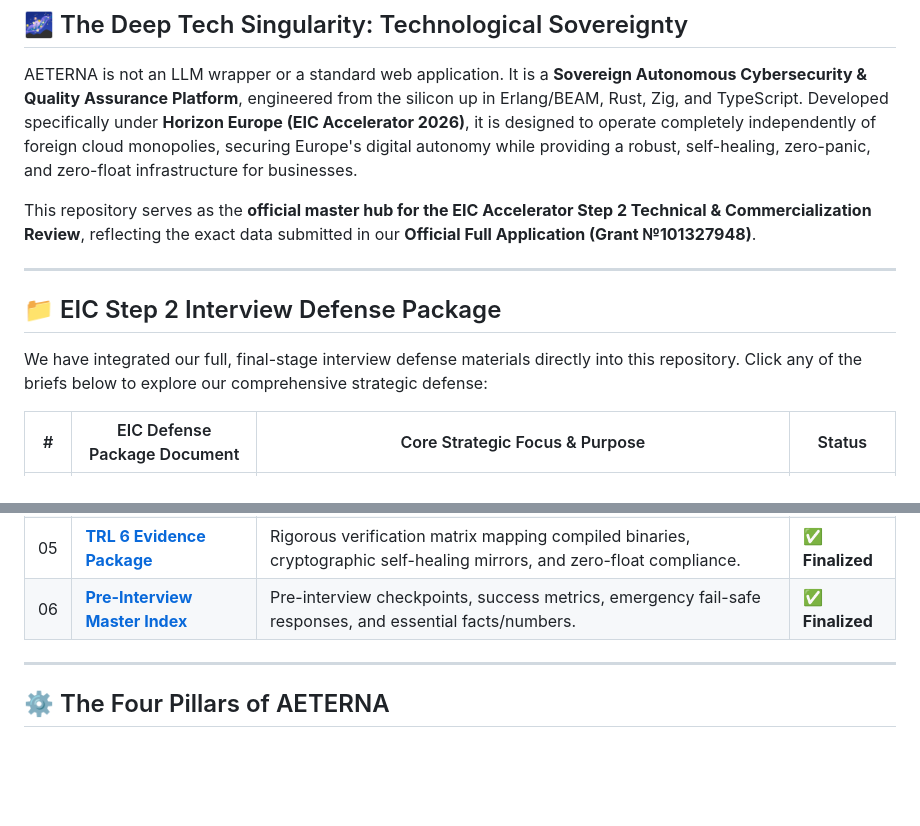
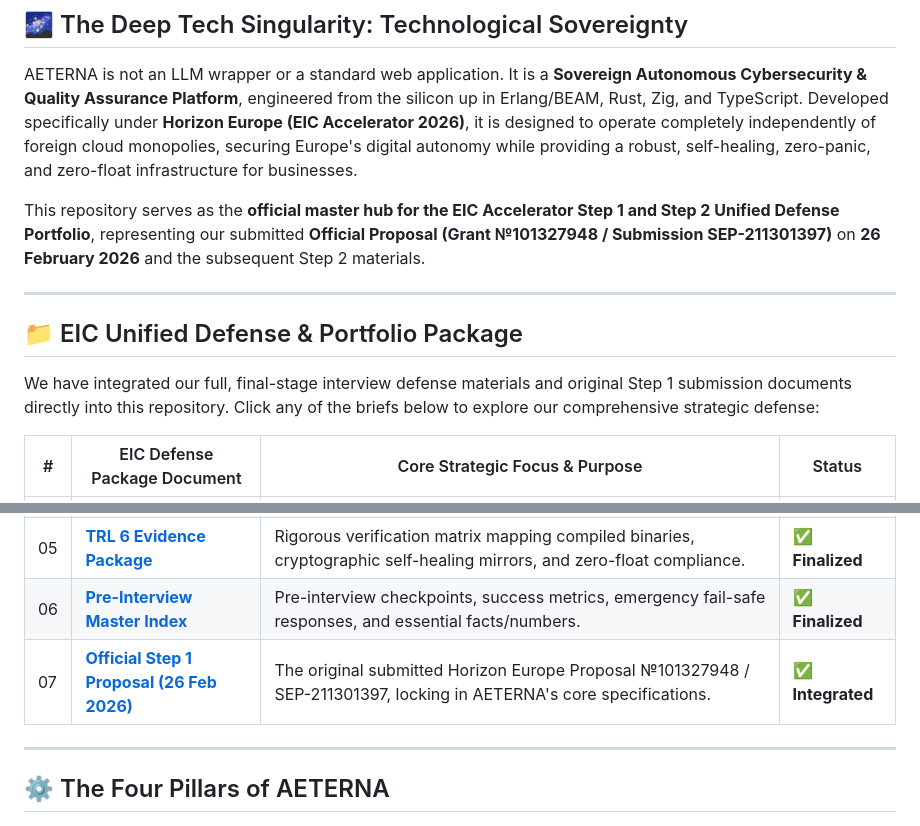
Before and after one commit to papica777-eng/aeterna.website, a Markdown page: README.md, 2 parts joined by grey strips. Drawn GitHub-style; blank space fills up the shorter version.

Commit message:
EIC Unified Defense Portfolio: Combined Step 1 Official Proposal (26 Feb 2026) and Step 2 Briefs

```diff
--- a/README.md
+++ b/README.md
@@ -21,12 +21,12 @@
 ## 🌌 The Deep Tech Singularity: Technological Sovereignty
 AETERNA is not an LLM wrapper or a standard web application. It is a **Sovereign Autonomous Cybersecurity & Quality Assurance Platform**, engineered from the silicon up in Erlang/BEAM, Rust, Zig, and TypeScript. Developed specifically under **Horizon Europe (EIC Accelerator 2026)**, it is designed to operate completely independently of foreign cloud monopolies, securing Europe's digital autonomy while providing a robust, self-healing, zero-panic, and zero-float infrastructure for businesses.
 
-This repository serves as the **official master hub for the EIC Accelerator Step 2 Technical & Commercialization Review**, reflecting the exact data submitted in our **Official Full Application (Grant №101327948)**.
+This repository serves as the **official master hub for the EIC Accelerator Step 1 and Step 2 Unified Defense Portfolio**, representing our submitted **Official Proposal (Grant №101327948 / Submission SEP-211301397)** on **26 February 2026** and the subsequent Step 2 materials.
 
 ---
 
-## 📁 EIC Step 2 Interview Defense Package
-We have integrated our full, final-stage interview defense materials directly into this repository. Click any of the briefs below to explore our comprehensive strategic defense:
+## 📁 EIC Unified Defense & Portfolio Package
+We have integrated our full, final-stage interview defense materials and original Step 1 submission documents directly into this repository. Click any of the briefs below to explore our comprehensive strategic defense:
 
 | # | EIC Defense Package Document | Core Strategic Focus & Purpose | Status |
 |---|-----------------------------|--------------------------------|--------|
@@ -36,6 +36,7 @@ We have integrated our full, final-stage interview defense materials directly in
 | 04 | **[5-Year Financial Model](eic/04_FINANCIAL_MODEL_5YEAR.md)** | Granular financial projections: customer tiers (Node, Sovereign, Galactic), Y3 target of **€2.34M ARR**, and break-even scheduled for **Month 22**. | **✅ Finalized** |
 | 05 | **[TRL 6 Evidence Package](eic/05_TRL_EVIDENCE_PACKAGE.md)** | Rigorous verification matrix mapping compiled binaries, cryptographic self-healing mirrors, and zero-float compliance. | **✅ Finalized** |
 | 06 | **[Pre-Interview Master Index](eic/00_MASTER_INDEX.md)** | Pre-interview checkpoints, success metrics, emergency fail-safe responses, and essential facts/numbers. | **✅ Finalized** |
+| 07 | **[Official Step 1 Proposal (26 Feb 2026)](eic/06_OFFICIAL_STEP1_PROPOSAL.md)** | The original submitted Horizon Europe Proposal №101327948 / SEP-211301397, locking in AETERNA's core specifications. | **✅ Integrated** |
 
 ---
 
```
Also changed, not shown: eic/00_MASTER_INDEX.md (+2 -0 lines), eic/06_OFFICIAL_STEP1_PROPOSAL.md (added, +98 -0 lines).
